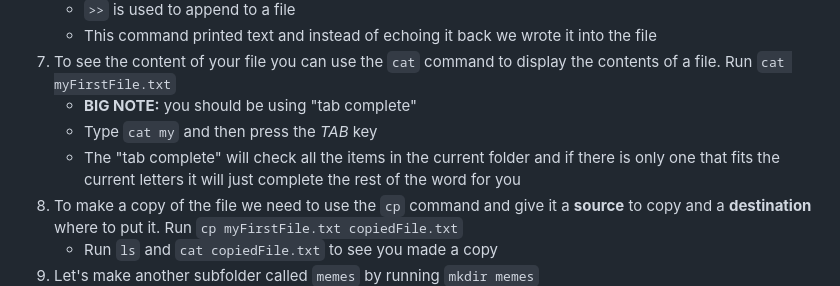
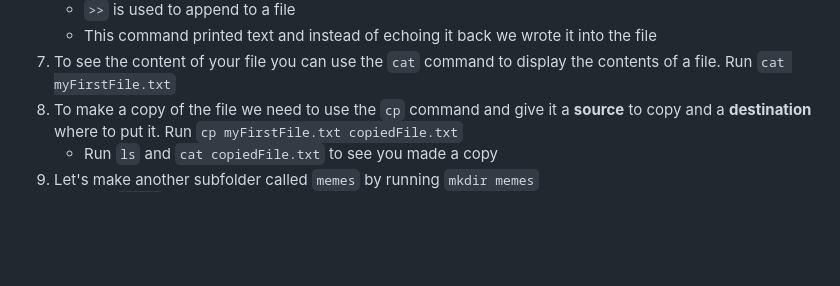
Before and after one commit to uwmadisonieee/Tutorials, a Markdown page: Linux/Workshop_Guide.md, the part around the change printed below. Rendered like a GitHub page; blank space fills up the shorter version.

```diff
--- a/Linux/Workshop_Guide.md
+++ b/Linux/Workshop_Guide.md
@@ -97,9 +122,6 @@ We are going to now have fun making, copying, and deleting some files and folder
 	- `>>` is used to append to a file
 	- This command printed text and instead of echoing it back we wrote it into the file
 7. To see the content of your file you can use the `cat` command to display the contents of a file. Run `cat myFirstFile.txt`
-	- **BIG NOTE:** you should be using "tab complete"
-	- Type `cat my` and then press the *TAB* key
-	- The "tab complete" will check all the items in the current folder and if there is only one that fits the current letters it will just complete the rest of the word for you
 8. To make a copy of the file we need to use the `cp` command and give it a **source** to copy and a **destination** where to put it. Run `cp myFirstFile.txt copiedFile.txt`
 	- Run `ls` and `cat copiedFile.txt` to see you made a copy
 9. Let's make another subfolder called `memes` by running `mkdir memes`
```
Also changed, not shown: other parts of Linux/Workshop_Guide.md (+32 -1 lines), Linux/README.md (+2 -2 lines), Linux/images/Linux_Workshop_Image_14.png (added), Linux/images/Linux_Workshop_gif_1.gif (added), Linux/images/Linux_Workshop_gif_2.gif (added), 4 other files.
